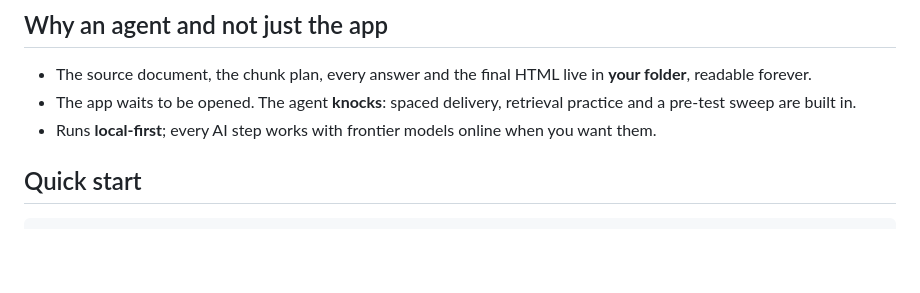
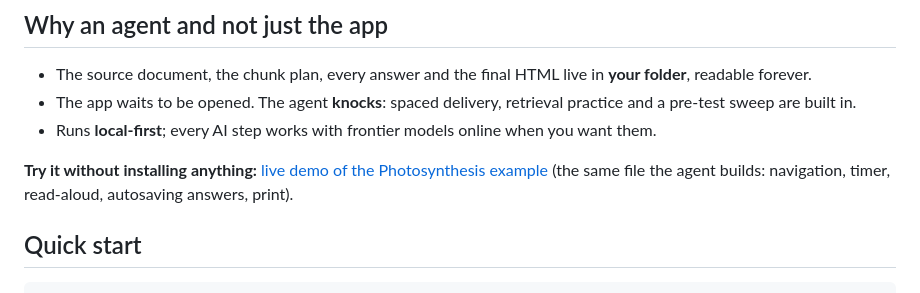
Before and after one commit to boktoday/lesson-chunks-hermes-agent, a Markdown page: README.md, the part around the change. Rendered like a GitHub page; blank space fills up the shorter version.

Commit message:
Add demo link

```diff
--- a/README.md
+++ b/README.md
@@ -18,6 +18,8 @@ The idea comes from the Lesson Chunks AI app (lessonchunks.distinctoapps.com): c
 - The source document, the chunk plan, every answer and the final HTML live in **your folder**, readable forever.
 - The app waits to be opened. The agent **knocks**: spaced delivery, retrieval practice and a pre-test sweep are built in.
 - Runs **local-first**; every AI step works with frontier models online when you want them.
+
+**Try it without installing anything:** [live demo of the Photosynthesis example](https://boktoday.github.io/lesson-chunks-hermes-agent/demo/lesson.html) (the same file the agent builds: navigation, timer, read-aloud, autosaving answers, print).
 
 ## Quick start
 
```
